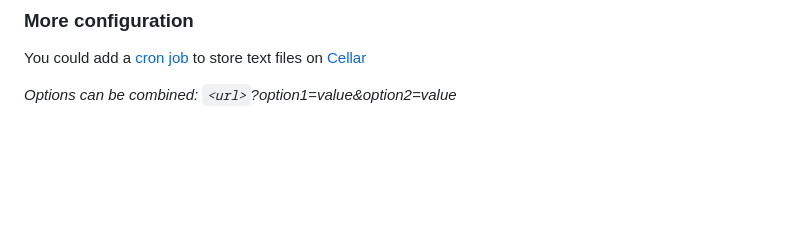
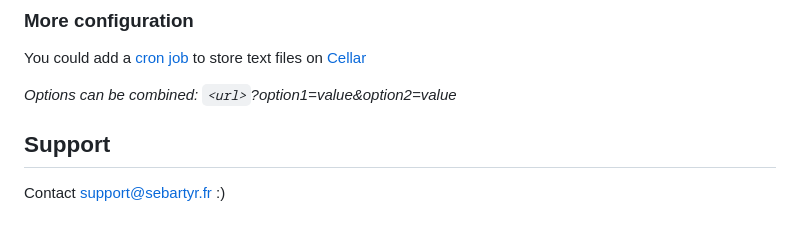
Before and after one commit to sebartyr/http-logs-drain, a Markdown page: README.md, the part around the change. GitHub-like rendering; blank space fills up the shorter version.

Commit message:
Add support email

```diff
--- a/README.md
+++ b/README.md
@@ -134,3 +134,7 @@ Some important options are available:
 You could add a [cron job](https://www.clever-cloud.com/doc/administrate/cron/) to store text files on [Cellar](https://www.clever-cloud.com/doc/deploy/addon/cellar/)
 
 *Options can be combined: `<url>`?option1=value&option2=value*
+
+## Support
+
+Contact support@sebartyr.fr :)
```
